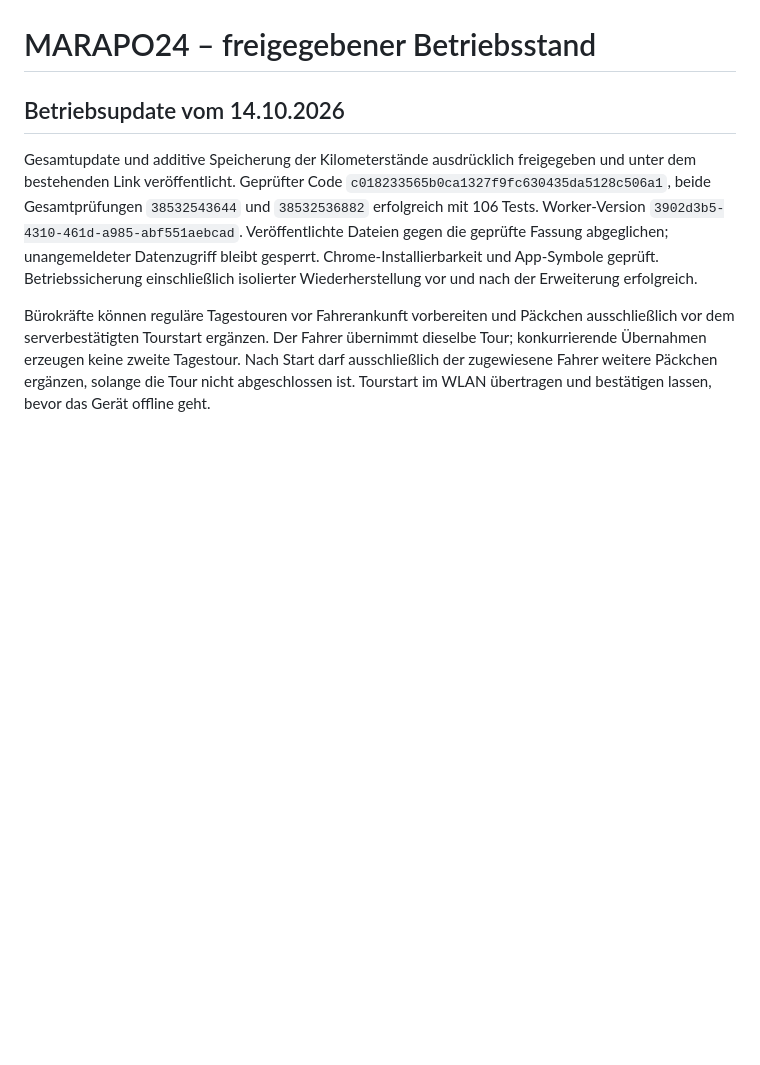
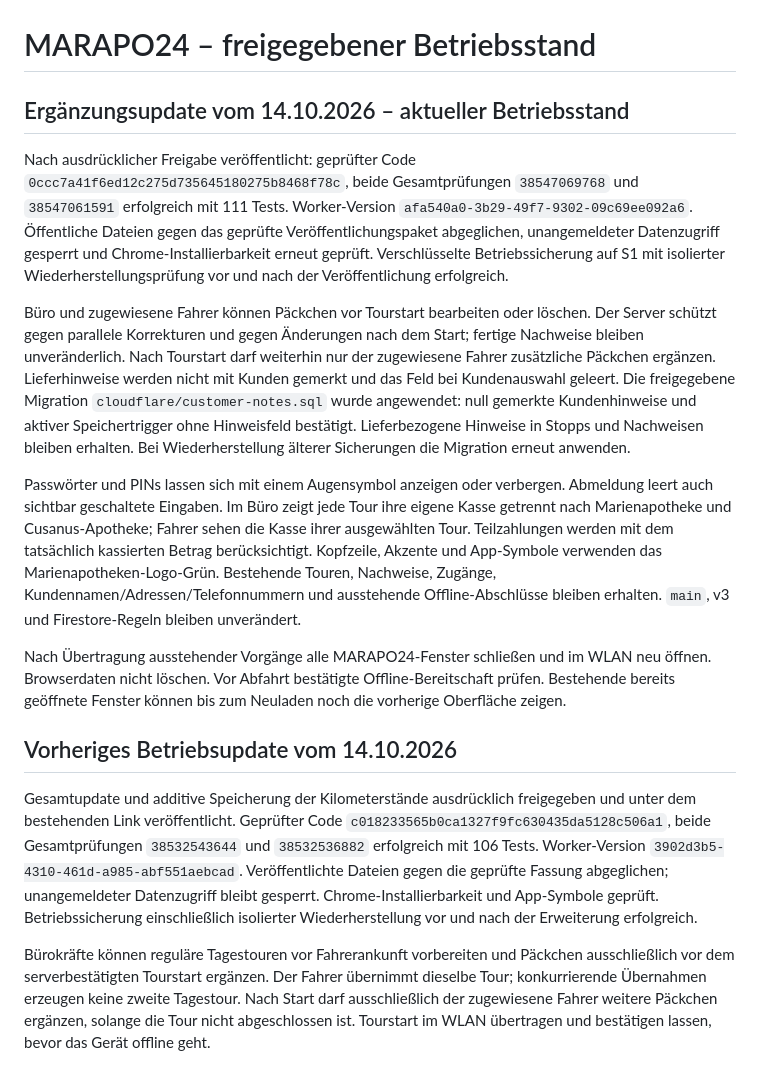
Before and after one commit to Marienapotheke/marapo24-test, a Markdown page: docs/echtdatenfreigabe.md, the part around the change. GitHub-like rendering; blank space fills up the shorter version.

Commit message:
Document approved live update and validated customer-note cleanup; app code unchanged

```diff
--- a/docs/echtdatenfreigabe.md
+++ b/docs/echtdatenfreigabe.md
@@ -1,6 +1,16 @@
 # MARAPO24 – freigegebener Betriebsstand
 
-## Betriebsupdate vom 14.10.2026
+## Ergänzungsupdate vom 14.10.2026 – aktueller Betriebsstand
+
+Nach ausdrücklicher Freigabe veröffentlicht: geprüfter Code `0ccc7a41f6ed12c275d735645180275b8468f78c`, beide Gesamtprüfungen `38547069768` und `38547061591` erfolgreich mit 111 Tests. Worker-Version `afa540a0-3b29-49f7-9302-09c69ee092a6`. Öffentliche Dateien gegen das geprüfte Veröffentlichungspaket abgeglichen, unangemeldeter Datenzugriff gesperrt und Chrome-Installierbarkeit erneut geprüft. Verschlüsselte Betriebssicherung auf S1 mit isolierter Wiederherstellungsprüfung vor und nach der Veröffentlichung erfolgreich.
+
+Büro und zugewiesene Fahrer können Päckchen vor Tourstart bearbeiten oder löschen. Der Server schützt gegen parallele Korrekturen und gegen Änderungen nach dem Start; fertige Nachweise bleiben unveränderlich. Nach Tourstart darf weiterhin nur der zugewiesene Fahrer zusätzliche Päckchen ergänzen. Lieferhinweise werden nicht mit Kunden gemerkt und das Feld bei Kundenauswahl geleert. Die freigegebene Migration `cloudflare/customer-notes.sql` wurde angewendet: null gemerkte Kundenhinweise und aktiver Speichertrigger ohne Hinweisfeld bestätigt. Lieferbezogene Hinweise in Stopps und Nachweisen bleiben erhalten. Bei Wiederherstellung älterer Sicherungen die Migration erneut anwenden.
+
+Passwörter und PINs lassen sich mit einem Augensymbol anzeigen oder verbergen. Abmeldung leert auch sichtbar geschaltete Eingaben. Im Büro zeigt jede Tour ihre eigene Kasse getrennt nach Marienapotheke und Cusanus-Apotheke; Fahrer sehen die Kasse ihrer ausgewählten Tour. Teilzahlungen werden mit dem tatsächlich kassierten Betrag berücksichtigt. Kopfzeile, Akzente und App-Symbole verwenden das Marienapotheken-Logo-Grün. Bestehende Touren, Nachweise, Zugänge, Kundennamen/Adressen/Telefonnummern und ausstehende Offline-Abschlüsse bleiben erhalten. `main`, v3 und Firestore-Regeln bleiben unverändert.
+
+Nach Übertragung ausstehender Vorgänge alle MARAPO24-Fenster schließen und im WLAN neu öffnen. Browserdaten nicht löschen. Vor Abfahrt bestätigte Offline-Bereitschaft prüfen. Bestehende bereits geöffnete Fenster können bis zum Neuladen noch die vorherige Oberfläche zeigen.
+
+## Vorheriges Betriebsupdate vom 14.10.2026
 
 Gesamtupdate und additive Speicherung der Kilometerstände ausdrücklich freigegeben und unter dem bestehenden Link veröffentlicht. Geprüfter Code `c018233565b0ca1327f9fc630435da5128c506a1`, beide Gesamtprüfungen `38532543644` und `38532536882` erfolgreich mit 106 Tests. Worker-Version `3902d3b5-4310-461d-a985-abf551aebcad`. Veröffentlichte Dateien gegen die geprüfte Fassung abgeglichen; unangemeldeter Datenzugriff bleibt gesperrt. Chrome-Installierbarkeit und App-Symbole geprüft. Betriebssicherung einschließlich isolierter Wiederherstellung vor und nach der Erweiterung erfolgreich.
 
```
Also changed, not shown: docs/vorbereitetes-update.md (+6 -2 lines).
